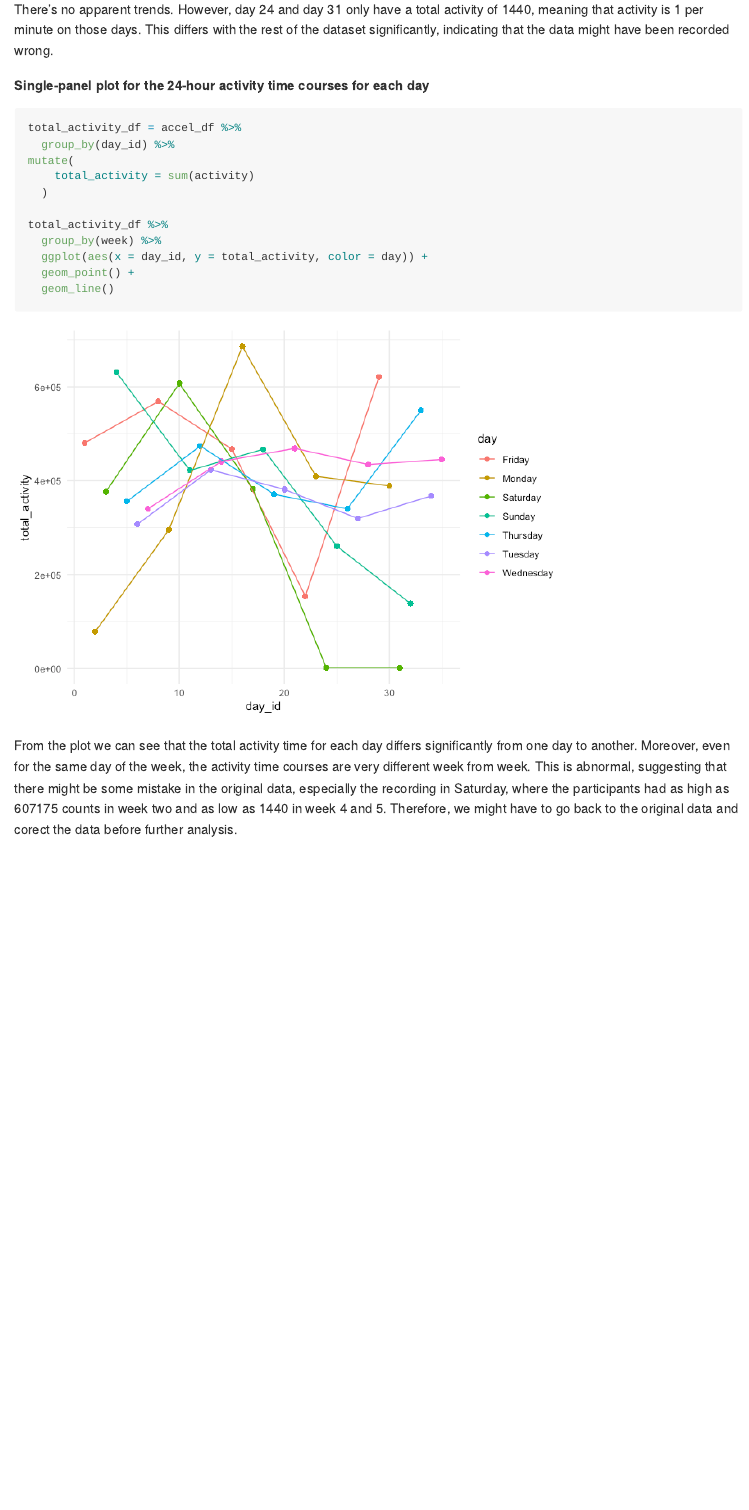
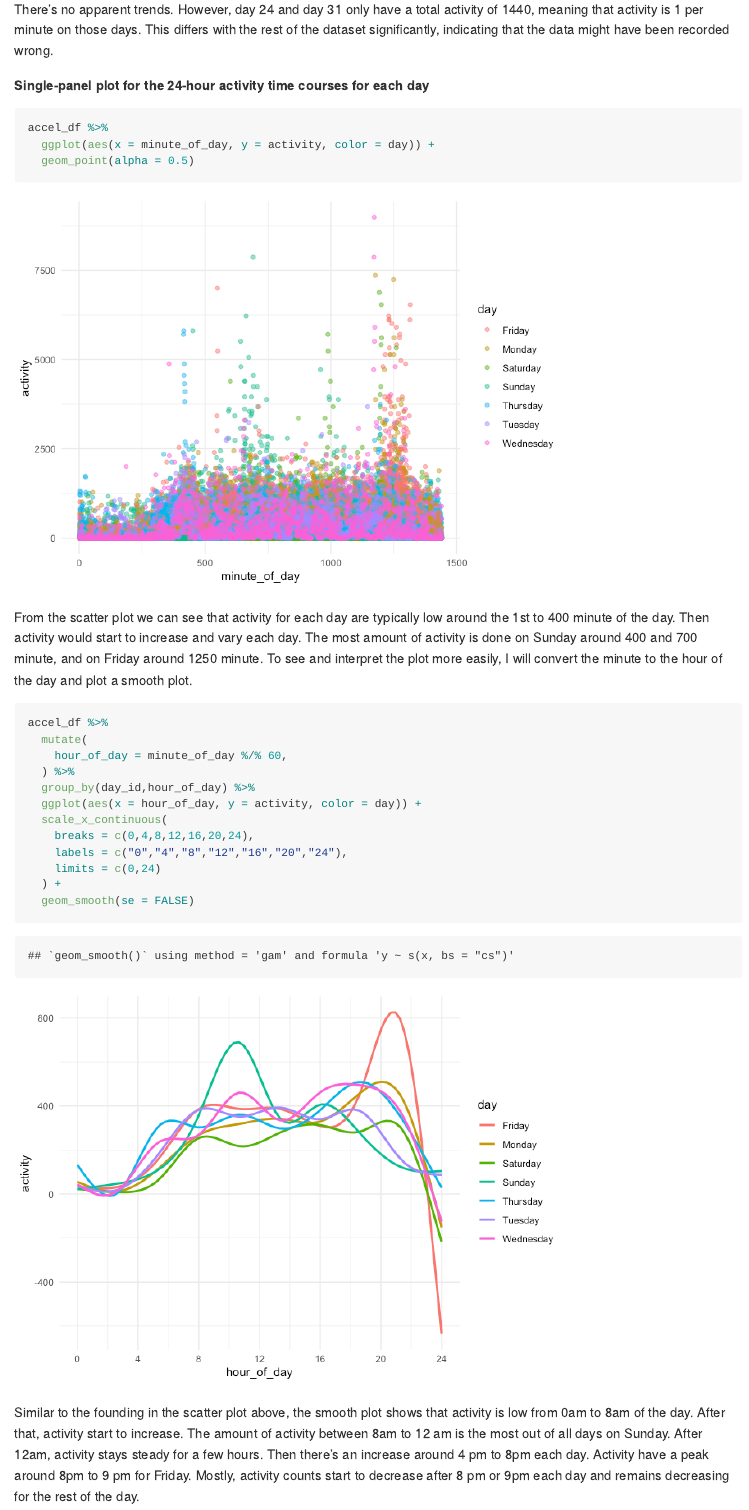
Before and after one commit to Ym2813/p8105_hw3_ym2813, an R Markdown document (p8105_hw3_ym2813.Rmd): the page in a window 1100 px wide, from 10190 px down. The pictures show the output file p8105_hw3_ym2813.md that the author committed with the source, drawn offline in the style of GitHub.

Commit message:
Corrected the plot for problem 3

````diff
--- a/p8105_hw3_ym2813.Rmd
+++ b/p8105_hw3_ym2813.Rmd
@@ -249,17 +249,26 @@ There's no apparent trends. However, day 24 and day 31 only have a total activit
 **Single-panel plot for the 24-hour activity time courses for each day**
 
 ```{r}
-total_activity_df = accel_df %>%
-  group_by(day_id) %>%
-mutate(
-    total_activity = sum(activity)
-  )
-
-total_activity_df %>%
-  group_by(week) %>%
-  ggplot(aes(x = day_id, y = total_activity, color = day)) +
-  geom_point() +
-  geom_line()
+accel_df %>%
+  ggplot(aes(x = minute_of_day, y = activity, color = day)) +
+  geom_point(alpha = 0.5)
 ```
 
-From the plot we can see that the total activity time for each day differs significantly from one day to another. Moreover, even for the same day of the week, the activity time courses are very different week from week. This is abnormal, suggesting that there might be some mistake in the original data, especially the recording in Saturday, where the participants had as high as  607175 counts in week two and as low as 1440 in week 4 and 5. Therefore, we might have to go back to the original data and corect the data before further analysis.
+From the scatter plot we can see that activity for each day are typically low around the 1st to 400 minute of the day. Then activity would start to increase and vary each day. The most amount of activity is done on Sunday around 400 and 700 minute, and on Friday around 1250 minute. To see and interpret the plot more easily, I will convert the minute to the hour of the day and plot a smooth plot.
+
+```{r}
+accel_df %>%
+  mutate(
+    hour_of_day = minute_of_day %/% 60,
+  ) %>%
+  group_by(day_id,hour_of_day) %>%
+  ggplot(aes(x = hour_of_day, y = activity, color = day)) +
+  scale_x_continuous(
+    breaks = c(0,4,8,12,16,20,24),
+    labels = c("0","4","8","12","16","20","24"),
+    limits = c(0,24)
+  ) +
+  geom_smooth(se = FALSE)
+```
+
+Similar to the founding in the scatter plot above, the smooth plot shows that activity is low from 0am to 8am of the day. After that, activity start to increase. The amount of activity between 8am to 12 am is the most out of all days on Sunday. After 12am, activity stays steady for a few hours. Then there's an increase around 4 pm to 8pm each day. Activity have a peak around 8pm to 9 pm for Friday. Mostly, activity counts start to decrease after 8 pm or 9pm each day and remains decreasing for the rest of the day.
````
Also changed, not shown: p8105_hw3_ym2813.md, p8105_hw3_ym2813_files/figure-gfm/unnamed-chunk-16-1.png, p8105_hw3_ym2813_files/figure-gfm/unnamed-chunk-17-1.png.
